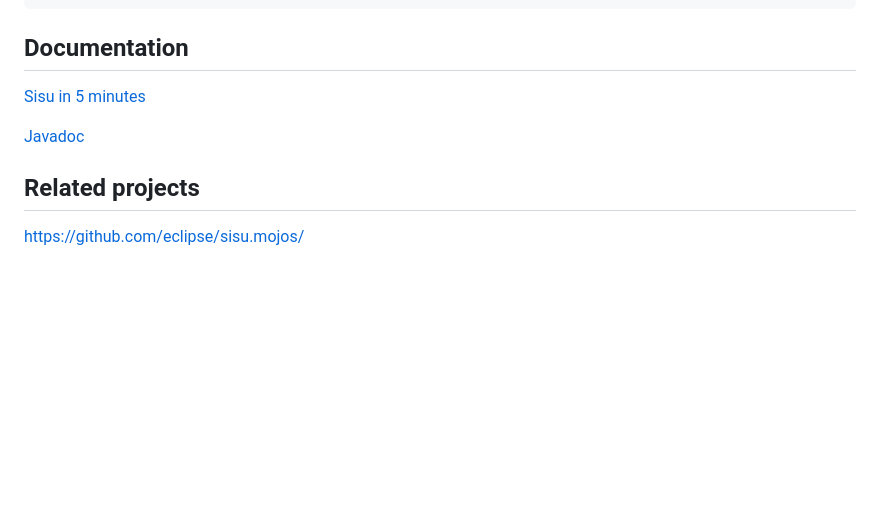
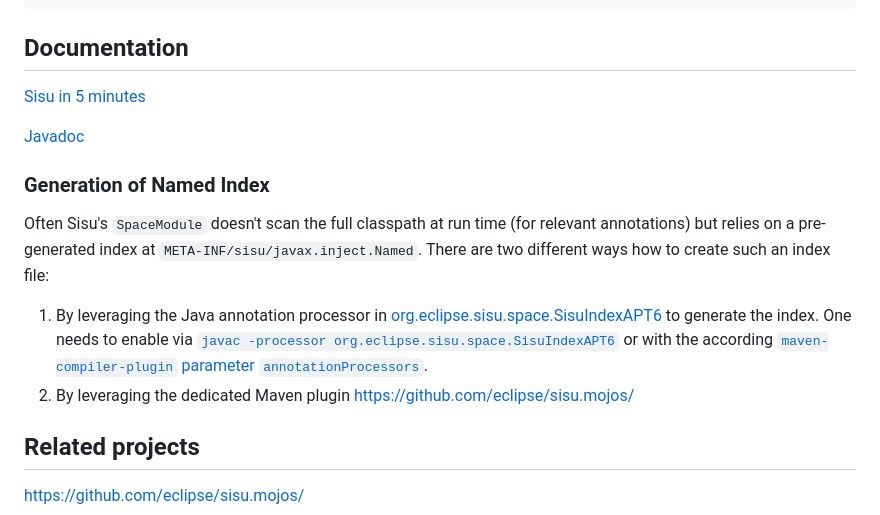
Before and after one commit to eclipse-sisu/sisu-project, a Markdown page: README.md, the part around the change. GitHub-like rendering; blank space fills up the shorter version.

Commit message:
clarify in Readme how to generate named index

```diff
--- a/README.md
+++ b/README.md
@@ -32,6 +32,13 @@ Sisu uses [Google-Guice](https://github.com/google/guice) to perform dependency
 
 [Javadoc](https://eclipse.github.io/sisu.inject/apidocs/)
 
+### Generation of Named Index
+
+Often Sisu's `SpaceModule` doesn't scan the full classpath at run time (for relevant annotations) but relies on a pre-generated index at `META-INF/sisu/javax.inject.Named`. There are two different ways how to create such an index file:
+
+1. By leveraging the Java annotation processor in [org.eclipse.sisu.space.SisuIndexAPT6](https://github.com/eclipse/sisu.inject/blob/master/org.eclipse.sisu.inject/src/main/java/org/eclipse/sisu/space/SisuIndexAPT6.java) to generate the index. One needs to enable via [`javac -processor org.eclipse.sisu.space.SisuIndexAPT6`](https://docs.oracle.com/en/java/javase/17/docs/specs/man/javac.html#annotation-processing) or with the according [`maven-compiler-plugin` parameter `annotationProcessors`](https://maven.apache.org/plugins/maven-compiler-plugin/compile-mojo.html#annotationProcessors).
+2. By leveraging the dedicated Maven plugin <https://github.com/eclipse/sisu.mojos/>
+
 ## Related projects
 
 https://github.com/eclipse/sisu.mojos/
```
